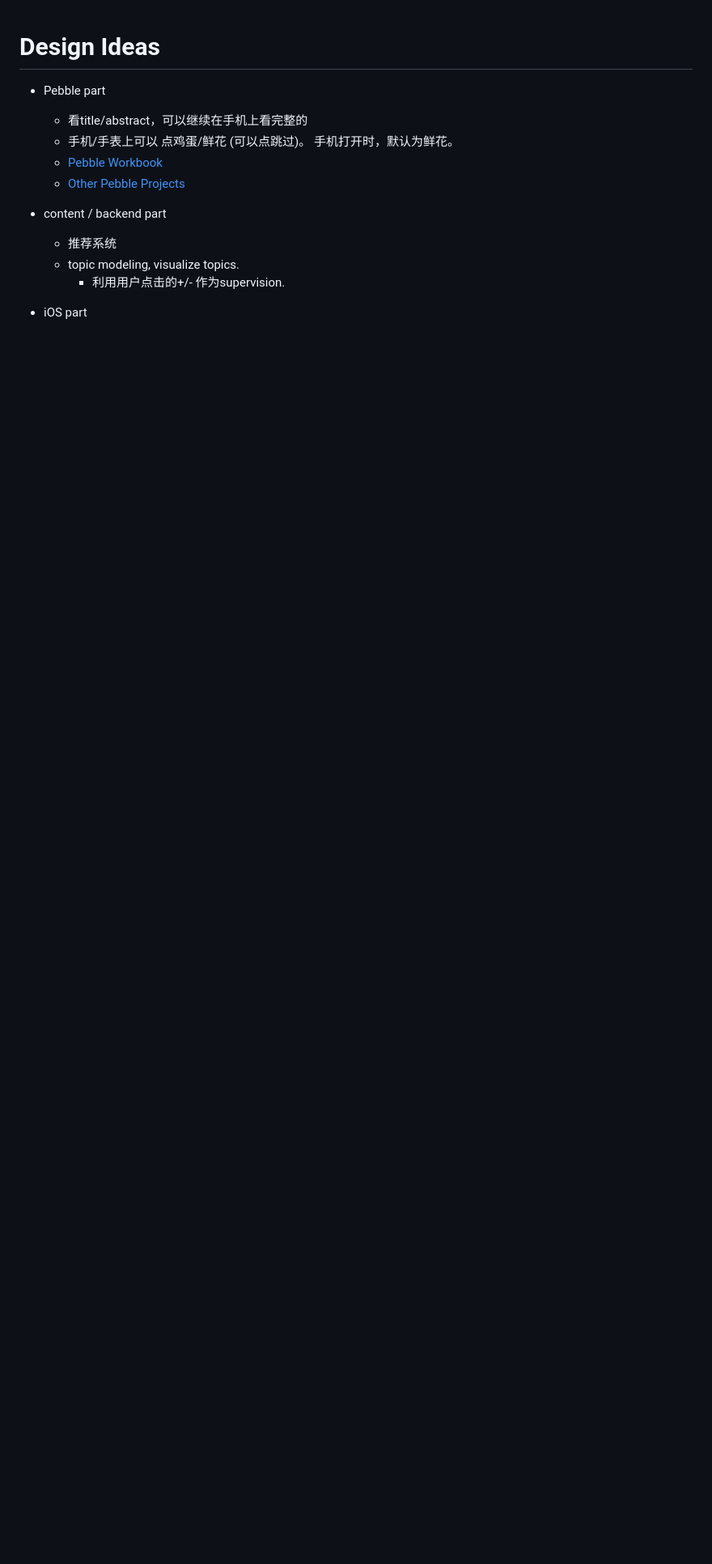
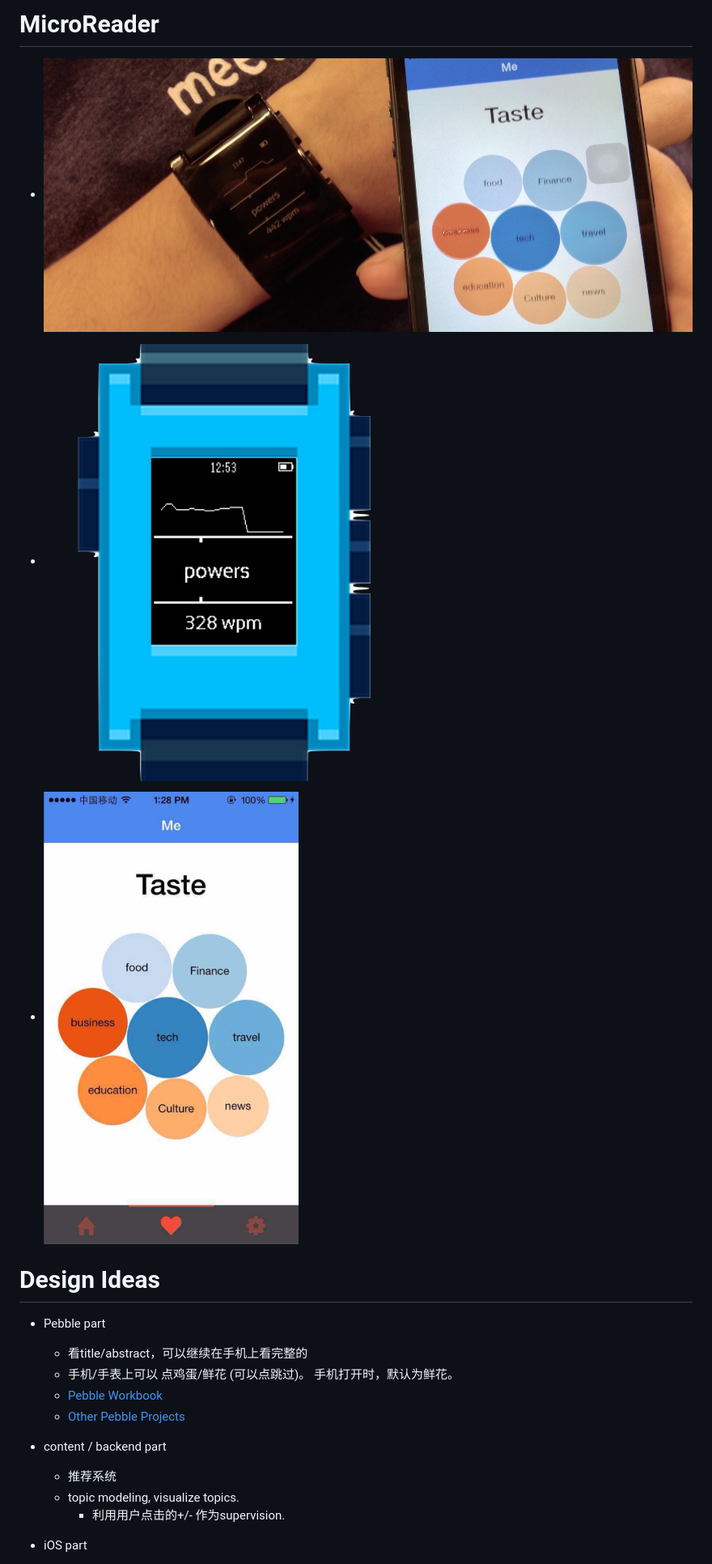
Before and after one commit to larryxiao/MicroReader, a Markdown page: README.md, the part around the change. Shown: that part at 81% size. Drawn GitHub-style; pictures changed too: pic/MicroReader.jpeg (added), pic/Pebble.png (added), pic/iOS.png (added); blank space fills up the shorter version.

Commit message:
[Projet] introduction

```diff
--- a/README.md
+++ b/README.md
@@ -1,3 +1,9 @@
+# MicroReader
+* ![](pic/MicroReader.jpeg)
+* ![](pic/Pebble.png)
+* ![](pic/iOS.png)
+
+
 # Design Ideas
 
 *  Pebble part
```
Also changed, not shown: pic/pebble-screenshot_2014-11-16_12-53-34.png (added), 1 other file.
